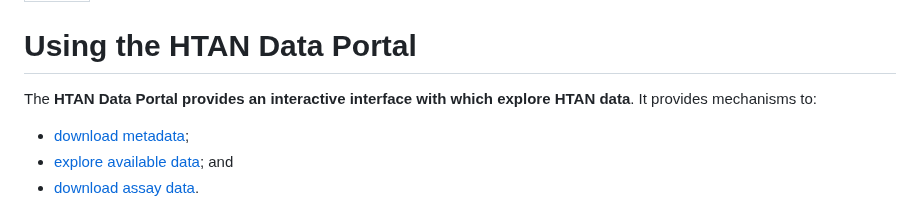
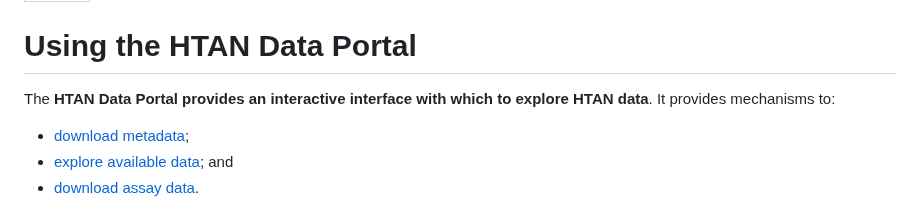
Before and after one commit to ncihtan/htan_missing_manual, a Markdown page: data_access/portal.md, the part around the change. Rendered like a GitHub page.

Commit message:
grammar fix

```diff
--- a/data_access/portal.md
+++ b/data_access/portal.md
@@ -4,7 +4,7 @@ order: 999
 
 # Using the HTAN Data Portal
 
-The **HTAN Data Portal provides an interactive interface with which explore HTAN data**. It provides mechanisms to:
+The **HTAN Data Portal provides an interactive interface with which to explore HTAN data**. It provides mechanisms to:
 - [download metadata](#downloading-metadata);
 - [explore available data](#exploring-available-data); and
 - [download assay data](#downloading-assay-data).
```
